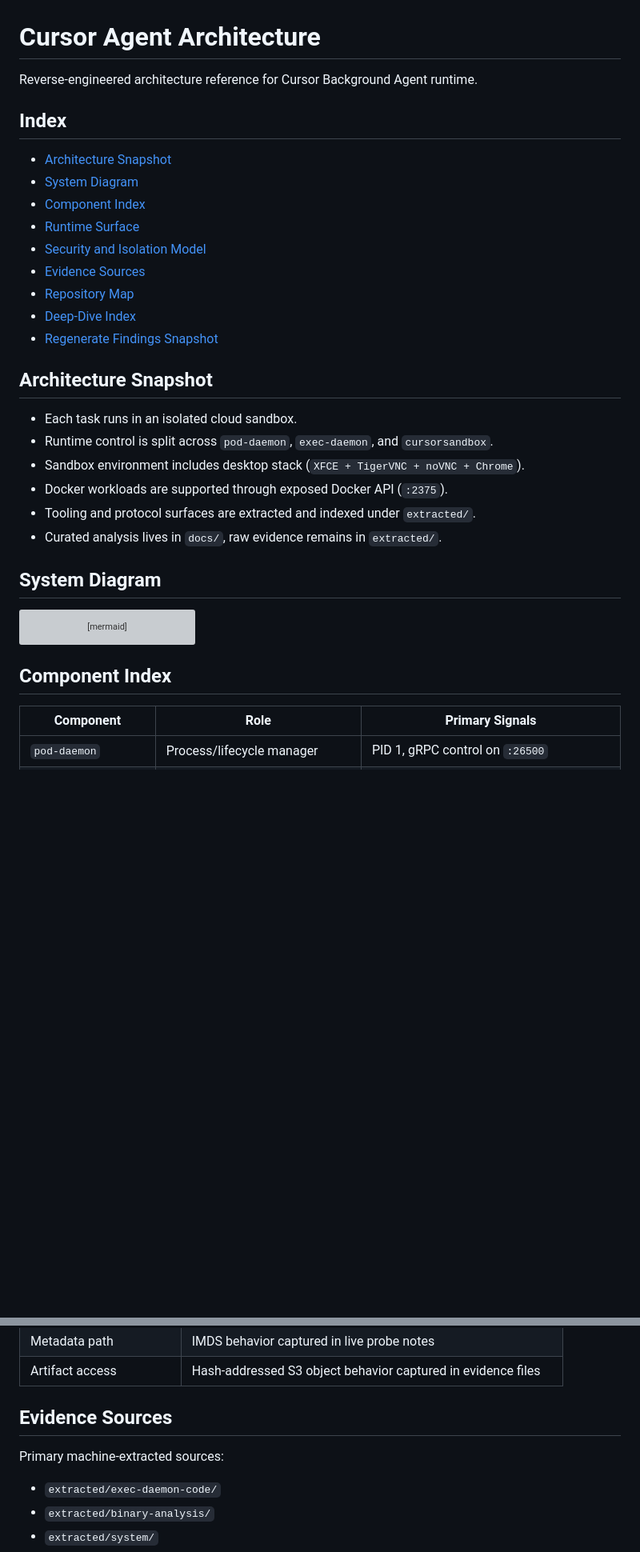
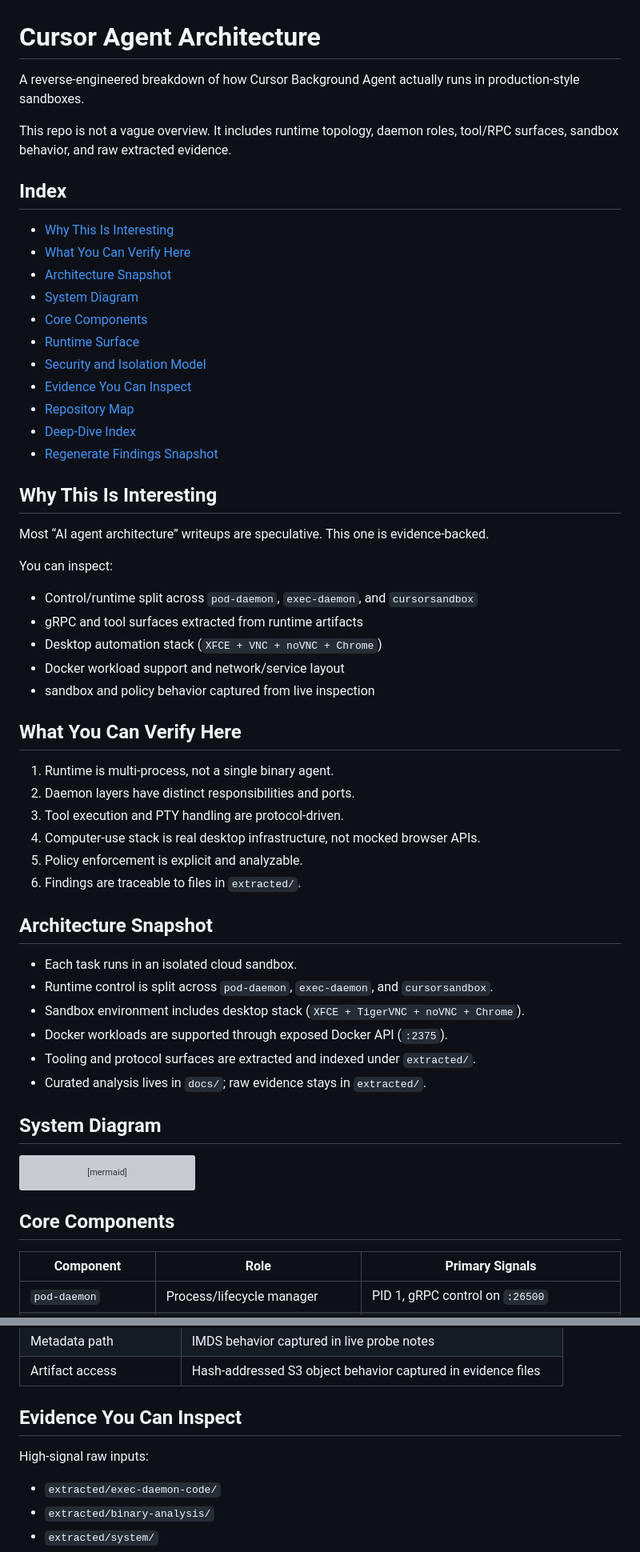
Before and after one commit to advaitpaliwal/cursor-agent-architecture, a Markdown page: README.md, 2 parts joined by grey strips. Shown at 80% size. Rendered like a GitHub page; blank space fills up the shorter version; grey boxes are pictures that could not be loaded.

Commit message:
Strengthen README opener and make key evidence sections explicit

````diff
--- a/README.md
+++ b/README.md
@@ -1,18 +1,43 @@
 # Cursor Agent Architecture
 
-Reverse-engineered architecture reference for Cursor Background Agent runtime.
+A reverse-engineered breakdown of how Cursor Background Agent actually runs in production-style sandboxes.
+
+This repo is not a vague overview. It includes runtime topology, daemon roles, tool/RPC surfaces, sandbox behavior, and raw extracted evidence.
 
 ## Index
 
+- [Why This Is Interesting](#why-this-is-interesting)
+- [What You Can Verify Here](#what-you-can-verify-here)
 - [Architecture Snapshot](#architecture-snapshot)
 - [System Diagram](#system-diagram)
-- [Component Index](#component-index)
+- [Core Components](#core-components)
 - [Runtime Surface](#runtime-surface)
 - [Security and Isolation Model](#security-and-isolation-model)
-- [Evidence Sources](#evidence-sources)
+- [Evidence You Can Inspect](#evidence-you-can-inspect)
 - [Repository Map](#repository-map)
 - [Deep-Dive Index](#deep-dive-index)
 - [Regenerate Findings Snapshot](#regenerate-findings-snapshot)
+
+## Why This Is Interesting
+
+Most “AI agent architecture” writeups are speculative. This one is evidence-backed.
+
+You can inspect:
+
+- Control/runtime split across `pod-daemon`, `exec-daemon`, and `cursorsandbox`
+- gRPC and tool surfaces extracted from runtime artifacts
+- Desktop automation stack (`XFCE + VNC + noVNC + Chrome`)
+- Docker workload support and network/service layout
+- sandbox and policy behavior captured from live inspection
+
+## What You Can Verify Here
+
+1. Runtime is multi-process, not a single binary agent.
+2. Daemon layers have distinct responsibilities and ports.
+3. Tool execution and PTY handling are protocol-driven.
+4. Computer-use stack is real desktop infrastructure, not mocked browser APIs.
+5. Policy enforcement is explicit and analyzable.
+6. Findings are traceable to files in `extracted/`.
 
 ## Architecture Snapshot
 
@@ -21,7 +46,7 @@ Reverse-engineered architecture reference for Cursor Background Agent runtime.
 - Sandbox environment includes desktop stack (`XFCE + TigerVNC + noVNC + Chrome`).
 - Docker workloads are supported through exposed Docker API (`:2375`).
 - Tooling and protocol surfaces are extracted and indexed under `extracted/`.
-- Curated analysis lives in `docs/`, raw evidence remains in `extracted/`.
+- Curated analysis lives in `docs/`; raw evidence stays in `extracted/`.
 
 ## System Diagram
 
@@ -37,7 +62,7 @@ flowchart LR
     EXEC --> ART[Artifacts and streams back to UI]
 ```
 
-## Component Index
+## Core Components
 
 | Component | Role | Primary Signals |
 | --- | --- | --- |
@@ -80,9 +105,9 @@ flowchart LR
 | Metadata path | IMDS behavior captured in live probe notes |
 | Artifact access | Hash-addressed S3 object behavior captured in evidence files |
 
-## Evidence Sources
+## Evidence You Can Inspect
 
-Primary machine-extracted sources:
+High-signal raw inputs:
 
 - `extracted/exec-daemon-code/`
 - `extracted/binary-analysis/`
````
